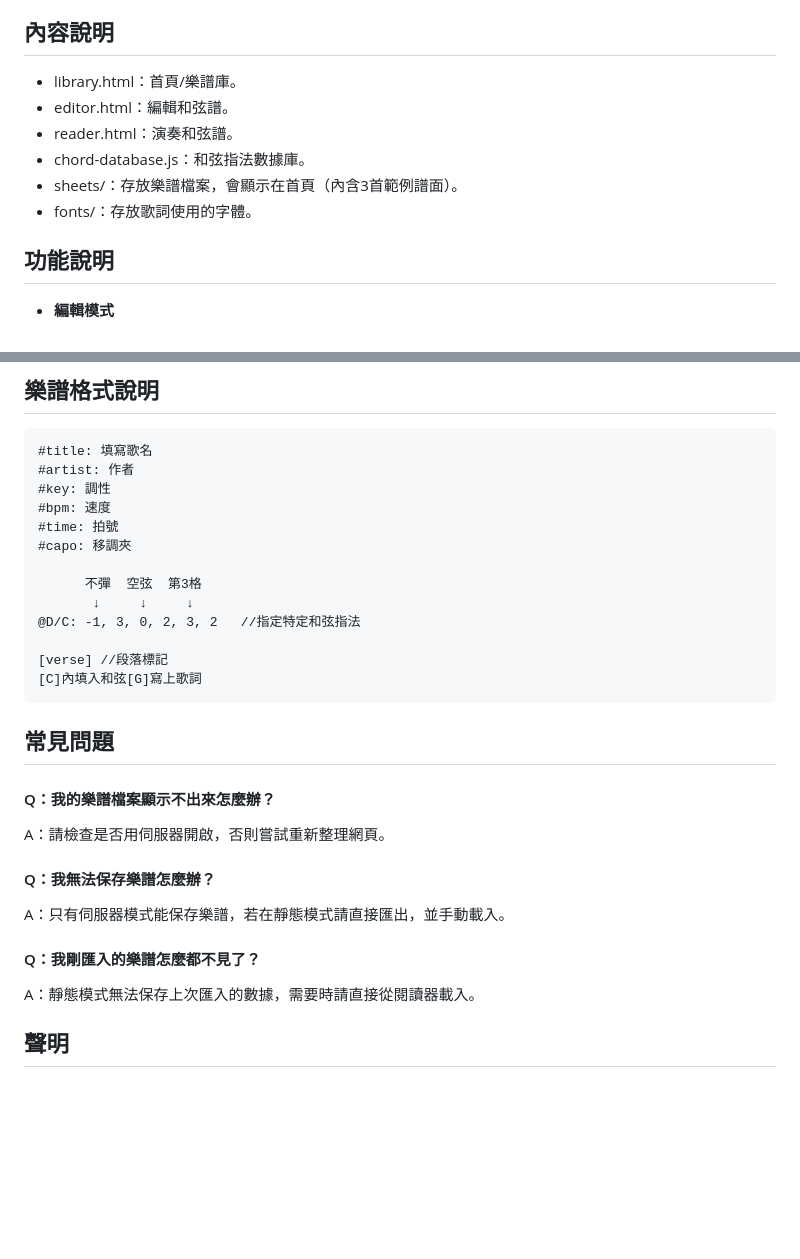
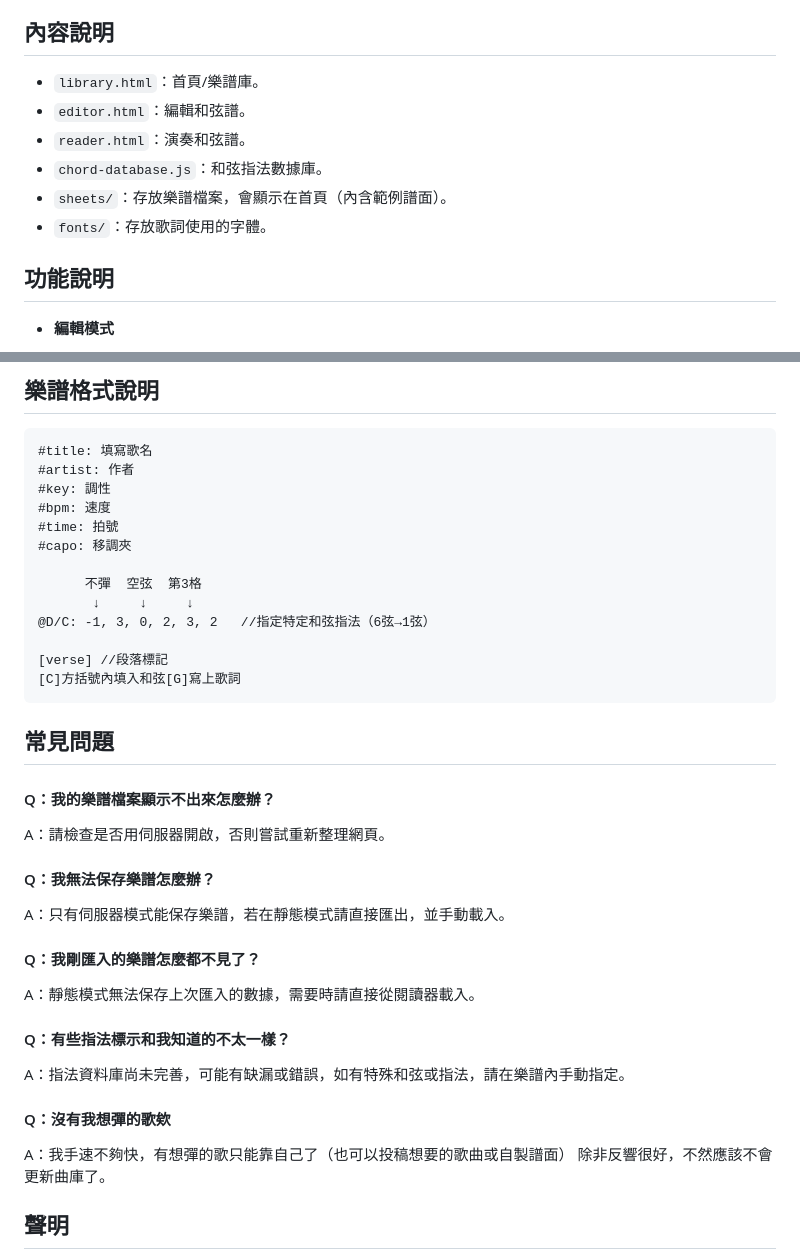
Before and after one commit to moi5712/guitarchordreader, a Markdown page: readme.md, 2 parts joined by grey strips. Rendered like a GitHub page; blank space fills up the shorter version.

````diff
--- a/readme.md
+++ b/readme.md
@@ -10,12 +10,12 @@
 
 ## 內容說明
 
-- library.html：首頁/樂譜庫。
-- editor.html：編輯和弦譜。
-- reader.html：演奏和弦譜。
-- chord-database.js：和弦指法數據庫。
-- sheets/：存放樂譜檔案，會顯示在首頁（內含3首範例譜面）。
-- fonts/：存放歌詞使用的字體。
+- `library.html`：首頁/樂譜庫。
+- `editor.html`：編輯和弦譜。
+- `reader.html`：演奏和弦譜。
+- `chord-database.js`：和弦指法數據庫。
+- `sheets/`：存放樂譜檔案，會顯示在首頁（內含範例譜面）。
+- `fonts/`：存放歌詞使用的字體。
 
 ## 功能說明
 
@@ -67,10 +67,10 @@
 
       不彈  空弦  第3格
        ↓     ↓     ↓
-@D/C: -1, 3, 0, 2, 3, 2   //指定特定和弦指法
+@D/C: -1, 3, 0, 2, 3, 2   //指定特定和弦指法（6弦→1弦）
 
 [verse] //段落標記
-[C]內填入和弦[G]寫上歌詞
+[C]方括號內填入和弦[G]寫上歌詞
 ```
 ## 常見問題
 
@@ -83,6 +83,13 @@ A：只有伺服器模式能保存樂譜，若在靜態模式請直接匯出，
 #### Q：我剛匯入的樂譜怎麼都不見了？
 A：靜態模式無法保存上次匯入的數據，需要時請直接從閱讀器載入。
 
+#### Q：有些指法標示和我知道的不太一樣？
+A：指法資料庫尚未完善，可能有缺漏或錯誤，如有特殊和弦或指法，請在樂譜內手動指定。
+
+#### Q：沒有我想彈的歌欸
+A：我手速不夠快，有想彈的歌只能靠自己了（也可以投稿想要的歌曲或自製譜面）
+除非反響很好，不然應該不會更新曲庫了。
+
 ## 聲明
 
 - 吉他譜內容（歌詞、旋律、和弦編排）可能涉及原歌曲著作權，使用者請確保擁有合法授權或僅作個人練習用途，請勿將未授權之譜面公開或商業使用。
````
